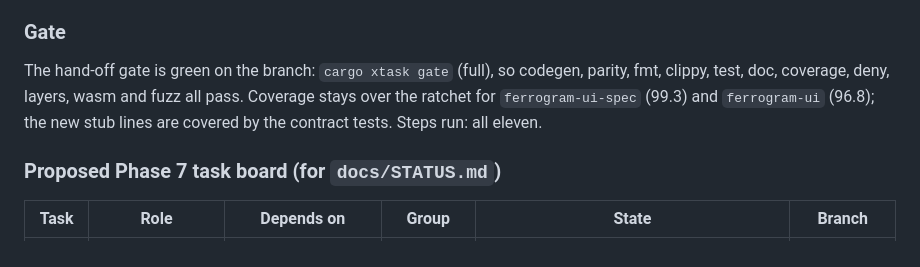
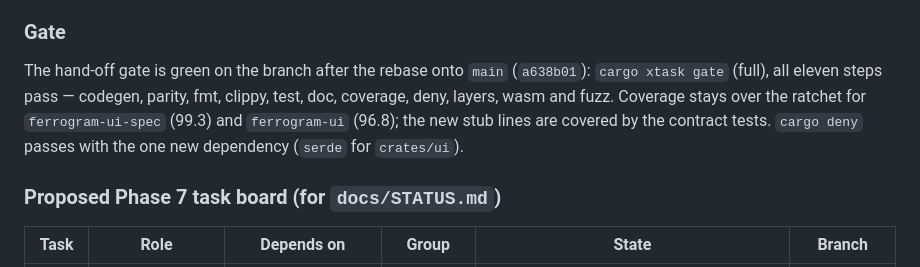
Before and after one commit to aprajnaparamita/ferrogram, a Markdown page: docs/tasks/P7-01.md, the part around the change. GitHub-like rendering.

Commit message:
docs(tasks): fill in the P7-01 result
Task: P7-01

```diff
--- a/docs/tasks/P7-01.md
+++ b/docs/tasks/P7-01.md
@@ -280,11 +280,13 @@ task adds or changes carries the term.
 
 ### Gate
 
-The hand-off gate is green on the branch: `cargo xtask gate` (full),
-so codegen, parity, fmt, clippy, test, doc, coverage, deny, layers,
-wasm and fuzz all pass. Coverage stays over the ratchet for
-`ferrogram-ui-spec` (99.3) and `ferrogram-ui` (96.8); the new stub
-lines are covered by the contract tests. Steps run: all eleven.
+The hand-off gate is green on the branch after the rebase onto
+`main` (`a638b01`): `cargo xtask gate` (full), all eleven steps pass —
+codegen, parity, fmt, clippy, test, doc, coverage, deny, layers, wasm
+and fuzz. Coverage stays over the ratchet for `ferrogram-ui-spec`
+(99.3) and `ferrogram-ui` (96.8); the new stub lines are covered by
+the contract tests. `cargo deny` passes with the one new dependency
+(`serde` for `crates/ui`).
 
 ### Proposed Phase 7 task board (for `docs/STATUS.md`)
 
```
